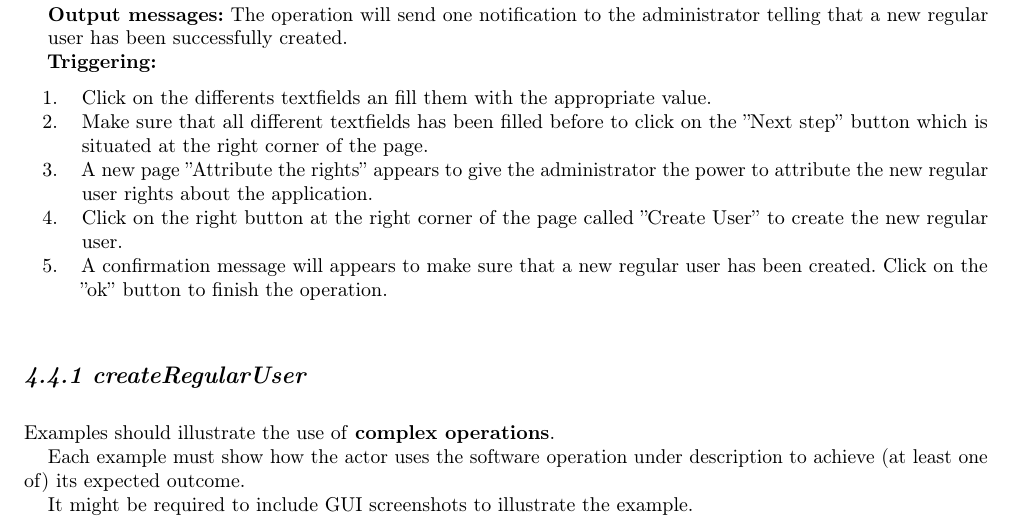
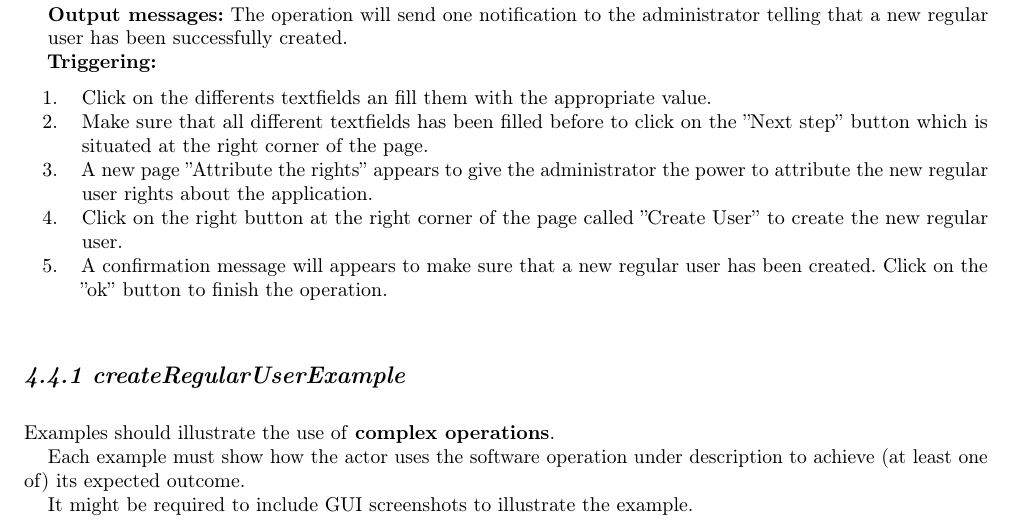
Before and after one commit to 0160763021/UL-BINFO-SEP-2017-g03, a LaTeX thesis (lu.uni.lassy.excalibur.group03.usermanual.report/user-manual.tex, which reads lu.uni.lassy.excalibur.group03.usermanual.report/doc/software-operations/software-operations.tex): part of page 27 of 33, cut so that both start at the same text. Compiled offline with pdfLaTeX; a LaTeX package or settings file that is missing is left out.

Commit message:
forget to write Example

```diff
--- a/lu.uni.lassy.excalibur.group03.usermanual.report/doc/software-operations/software-operations.tex
+++ b/lu.uni.lassy.excalibur.group03.usermanual.report/doc/software-operations/software-operations.tex
@@ -175,7 +175,7 @@ has been created. Click on the ''ok'' button to finish the operation.
 \end{description}
 
 
-\subsection{createRegularUser}
+\subsection{createRegularUserExample}
 Examples should illustrate the use of \textbf{complex operations}.
 
 Each example must show how the actor uses the software operation under
```
